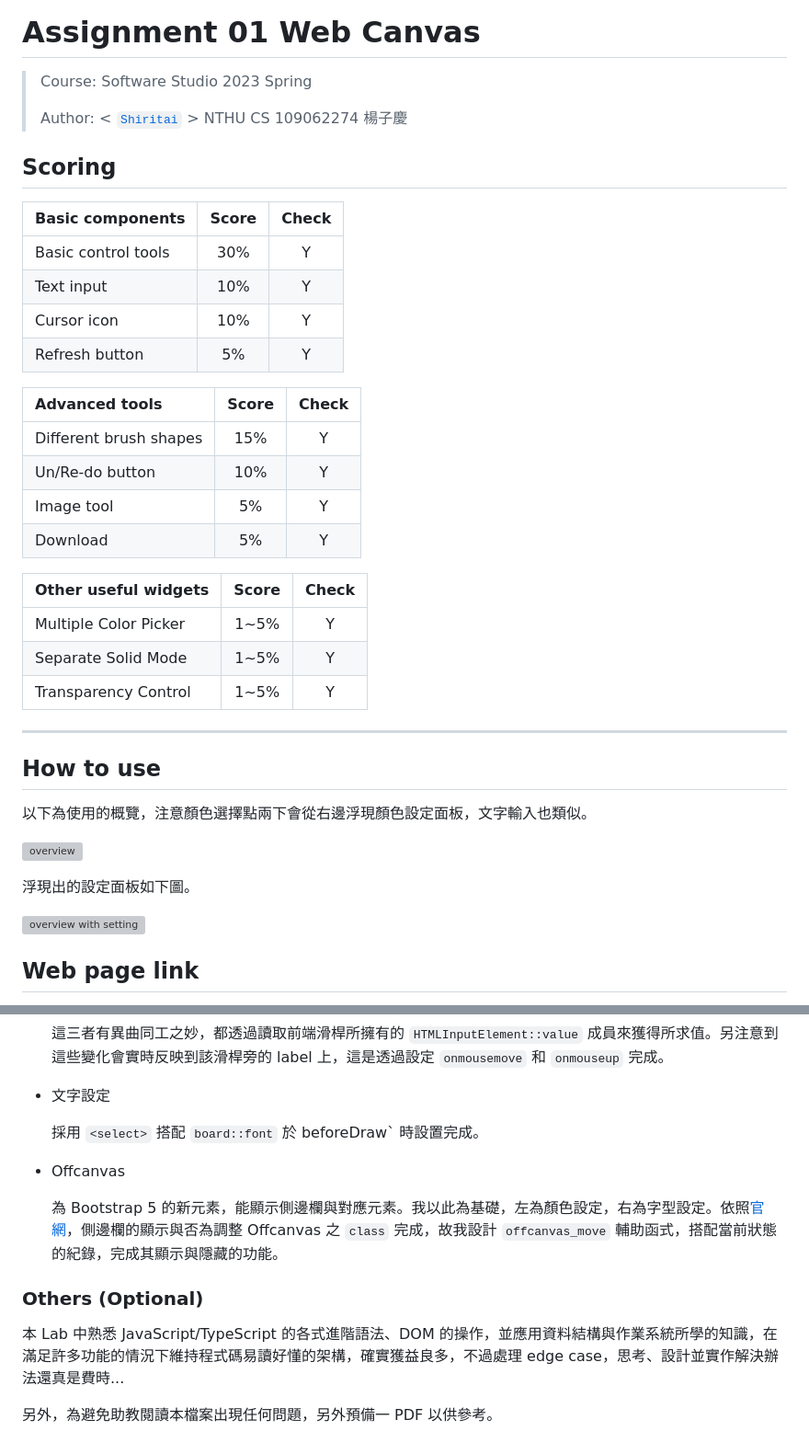
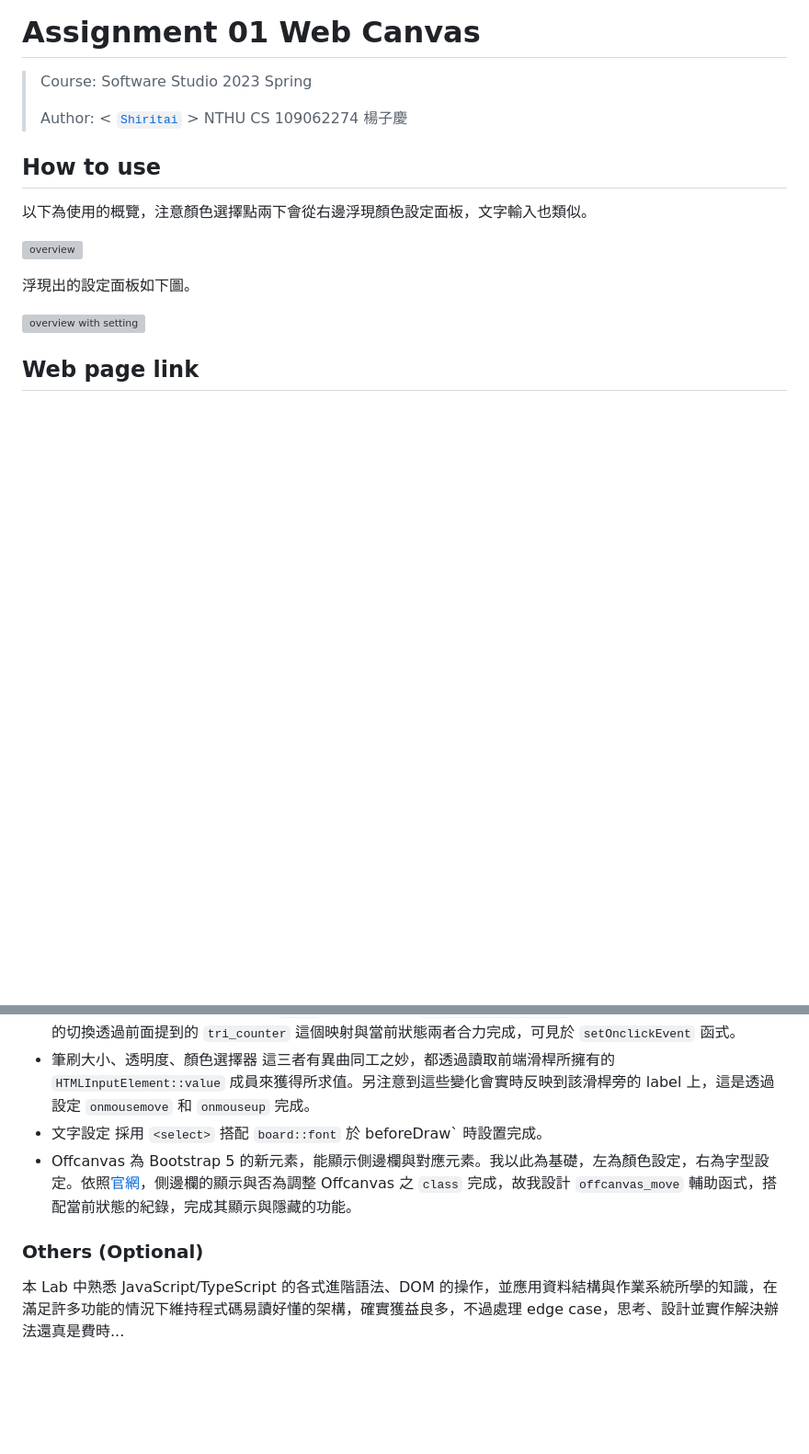
Before and after one commit to Shiritai/webcanvas, a Markdown page: README.md, 2 parts joined by grey strips. Shown at 92% size. GitHub-like rendering; blank space fills up the shorter version; grey boxes are pictures that could not be loaded.

Commit message:
Revision to README.md

```diff
--- a/README.md
+++ b/README.md
@@ -3,31 +3,6 @@
 > Course: Software Studio 2023 Spring
 >
 > Author: < [`Shiritai`](https://github.com/Shiritai) > NTHU CS 109062274 楊子慶
-
-## Scoring
-
-| **Basic components** | **Score** | **Check** |
-| :------------------- | :-------: | :-------: |
-| Basic control tools  |    30%    |     Y     |
-| Text input           |    10%    |     Y     |
-| Cursor icon          |    10%    |     Y     |
-| Refresh button       |    5%     |     Y     |
-
-| **Advanced tools**     | **Score** | **Check** |
-| :--------------------- | :-------: | :-------: |
-| Different brush shapes |    15%    |     Y     |
-| Un/Re-do button        |    10%    |     Y     |
-| Image tool             |    5%     |     Y     |
-| Download               |    5%     |     Y     |
-
-| **Other useful widgets** | **Score** | **Check** |
-| :----------------------- | :-------: | :-------: |
-| Multiple Color Picker  |   1~5%    |  Y    |
-| Separate Solid Mode    |   1~5%    |  Y    |
-| Transparency Control    |   1~5%    |  Y    |
-
-
----
 
 ## How to use
 
@@ -206,15 +151,11 @@ graph LR;
     採用 `<select>` 搭配 `board::font` 於 beforeDraw` 時設置完成。
-
 * Offcanvas
-
     為 Bootstrap 5 的新元素，能顯示側邊欄與對應元素。我以此為基礎，左為顏色設定，右為字型設定。依照[官網](https://getbootstrap.com/docs/5.3/components/offcanvas/)，側邊欄的顯示與否為調整 Offcanvas 之 `class` 完成，故我設計 `offcanvas_move` 輔助函式，搭配當前狀態的紀錄，完成其顯示與隱藏的功能。
 
 ### Others (Optional)
 
 本 Lab 中熟悉 JavaScript/TypeScript 的各式進階語法、DOM 的操作，並應用資料結構與作業系統所學的知識，在滿足許多功能的情況下維持程式碼易讀好懂的架構，確實獲益良多，不過處理 edge case，思考、設計並實作解決辦法還真是費時...
 
-另外，為避免助教閱讀本檔案出現任何問題，另外預備一 PDF 以供參考。
-
 <style>
 table th{
     width: 100%;
```
Also changed, not shown: other parts of README.md (+1 -31 lines).
